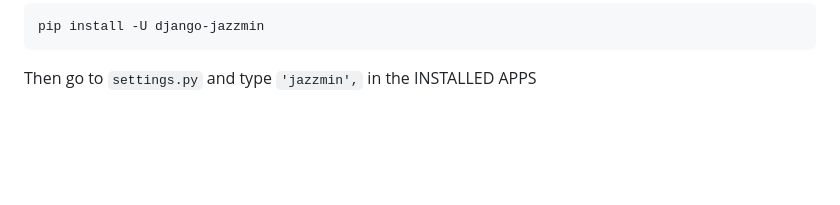
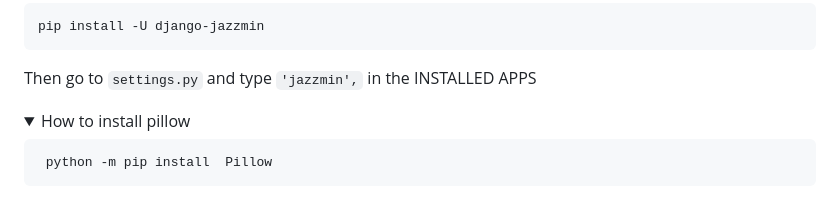
Before and after one commit to khalid586/Kazi-Shop, a Markdown page: README.md, the part around the change. Drawn GitHub-style; folded sections open; blank space fills up the shorter version.

````diff
--- a/README.md
+++ b/README.md
@@ -96,3 +96,12 @@ pip install -U django-jazzmin
 Then go to `settings.py` and type `'jazzmin',` in the INSTALLED APPS
 
 </details>
+
+<details>
+<summary>How to install pillow</summary>
+
+```
+ python -m pip install  Pillow
+```
+
+</details>
````
